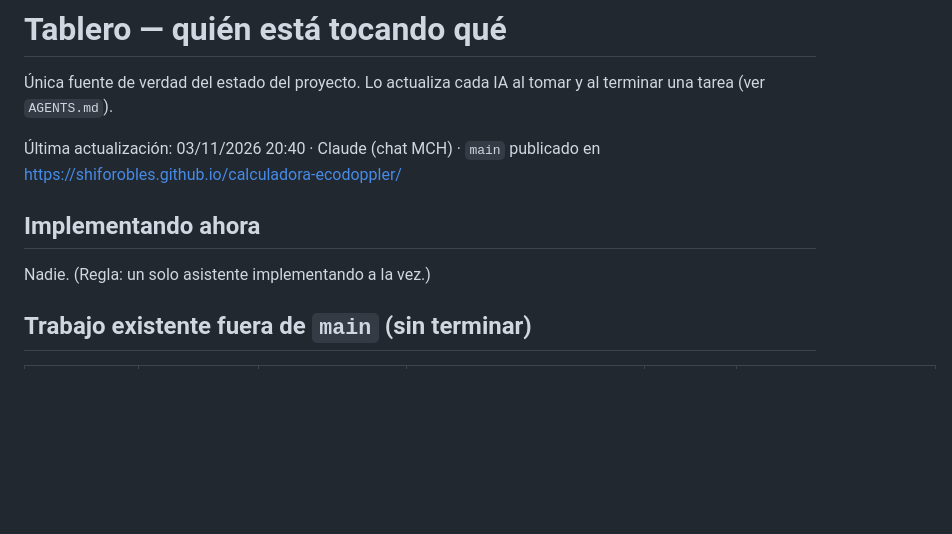
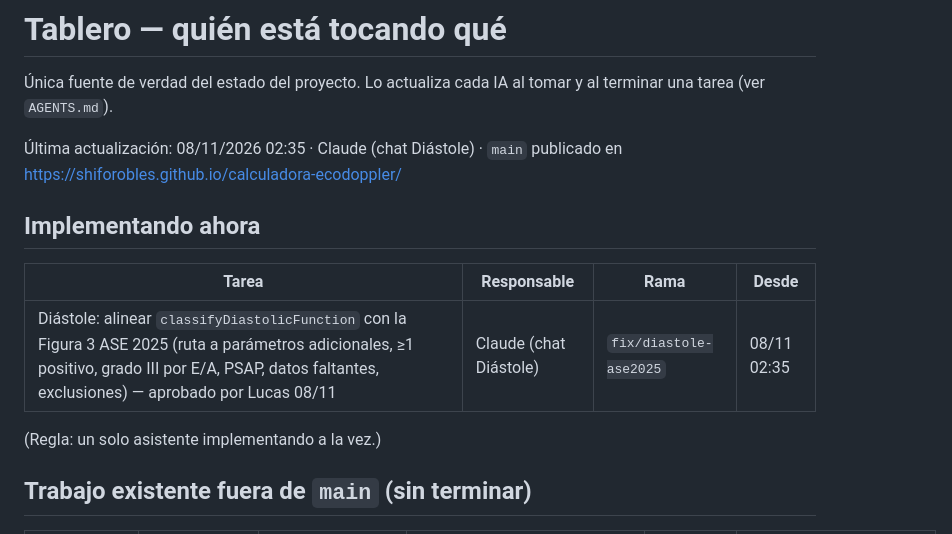
Before and after one commit to shiforobles/calculadora-ecodoppler, a Markdown page: docs/TABLERO.md, the part around the change. Rendered like a GitHub page; blank space fills up the shorter version.

Commit message:
docs(tablero): toma de tarea diástole ASE 2025
Co-Authored-By: Claude Opus 5.5 <noreply@anthropic.com>
Claude-Session: https://claude.ai/code/session_01Mwg67PHSR1DEG5pssu72bW

```diff
--- a/docs/TABLERO.md
+++ b/docs/TABLERO.md
@@ -3,12 +3,16 @@
 Única fuente de verdad del estado del proyecto. Lo actualiza cada IA al tomar y
 al terminar una tarea (ver `AGENTS.md`).
 
-Última actualización: 03/11/2026 20:40 · Claude (chat MCH) ·
+Última actualización: 08/11/2026 02:35 · Claude (chat Diástole) ·
 `main` publicado en https://shiforobles.github.io/calculadora-ecodoppler/
 
 ## Implementando ahora
 
-Nadie. (Regla: un solo asistente implementando a la vez.)
+| Tarea | Responsable | Rama | Desde |
+|---|---|---|---|
+| Diástole: alinear `classifyDiastolicFunction` con la Figura 3 ASE 2025 (ruta a parámetros adicionales, ≥1 positivo, grado III por E/A, PSAP, datos faltantes, exclusiones) — aprobado por Lucas 08/11 | Claude (chat Diástole) | `fix/diastole-ase2025` | 08/11 02:35 |
+
+(Regla: un solo asistente implementando a la vez.)
 
 ## Trabajo existente fuera de `main` (sin terminar)
 
```
